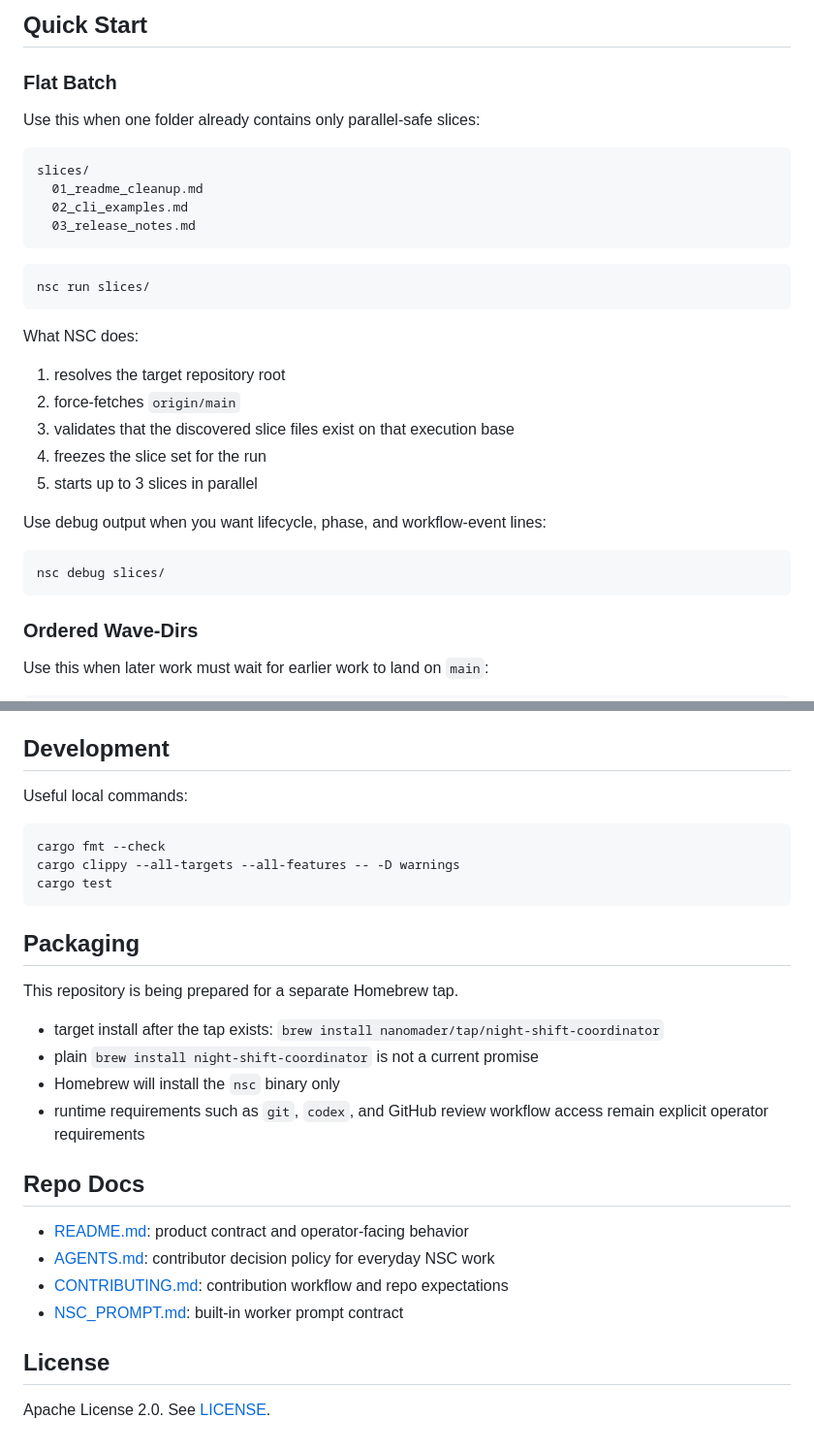
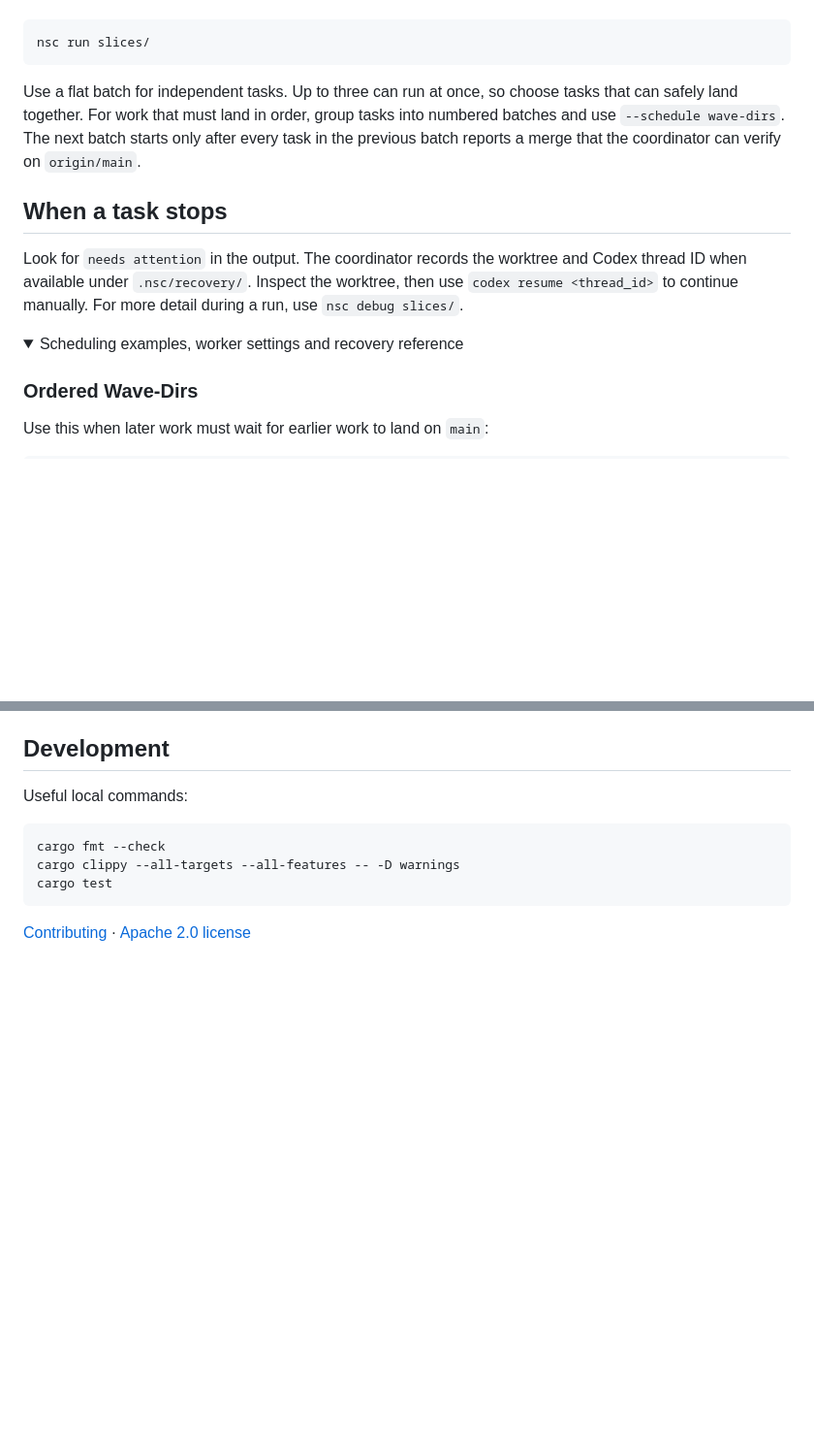
Before and after one commit to nanomader/night-shift-coordinator, a Markdown page: README.md, 2 parts joined by grey strips. Shown at 97% size. Rendered like a GitHub page; folded sections open; blank space fills up the shorter version.

````diff
--- a/README.md
+++ b/README.md
@@ -83,34 +25,16 @@ Until the tap exists, install from source with `cargo install --path . --locked
 
-## Quick Start
-
-### Flat Batch
-
-Use this when one folder already contains only parallel-safe slices:
-
-```text
-slices/
-  01_readme_cleanup.md
-  02_cli_examples.md
-  03_release_notes.md
-```
-
-```bash
+```sh
 nsc run slices/
 ```
 
-What NSC does:
+Use a flat batch for independent tasks. Up to three can run at once, so choose tasks that can safely land together. For work that must land in order, group tasks into numbered batches and use `--schedule wave-dirs`. The next batch starts only after every task in the previous batch reports a merge that the coordinator can verify on `origin/main`.
 
-1. resolves the target repository root
-2. force-fetches `origin/main`
-3. validates that the discovered slice files exist on that execution base
-4. freezes the slice set for the run
-5. starts up to 3 slices in parallel
+## When a task stops
 
-Use debug output when you want lifecycle, phase, and workflow-event lines:
+Look for `needs attention` in the output. The coordinator records the worktree and Codex thread ID when available under `.nsc/recovery/`. Inspect the worktree, then use `codex resume <thread_id>` to continue manually. For more detail during a run, use `nsc debug slices/`.
 
-```bash
-nsc debug slices/
-```
+<details>
+<summary>Scheduling examples, worker settings and recovery reference</summary>
 
 ### Ordered Wave-Dirs
 
@@ -439,23 +363,6 @@ cargo clippy --all-targets --all-features -- -D warnings
 cargo test
 ```
 
-## Packaging
+</details>
 
-This repository is being prepared for a separate Homebrew tap.
-
-- target install after the tap exists: `brew install nanomader/tap/night-shift-coordinator`
-- plain `brew install night-shift-coordinator` is not a current promise
-- Homebrew will install the `nsc` binary only
-- runtime requirements such as `git`, `codex`, and GitHub review workflow
-  access remain explicit operator requirements
-
-## Repo Docs
-
-- [README.md](README.md): product contract and operator-facing behavior
-- [AGENTS.md](AGENTS.md): contributor decision policy for everyday NSC work
-- [CONTRIBUTING.md](CONTRIBUTING.md): contribution workflow and repo expectations
-- [NSC_PROMPT.md](NSC_PROMPT.md): built-in worker prompt contract
-
-## License
-
-Apache License 2.0. See [LICENSE](LICENSE).
+[Contributing](CONTRIBUTING.md) · [Apache 2.0 license](LICENSE)
````
Also changed, not shown: other parts of README.md (+13 -71 lines), assets/banner.jpg (added).
